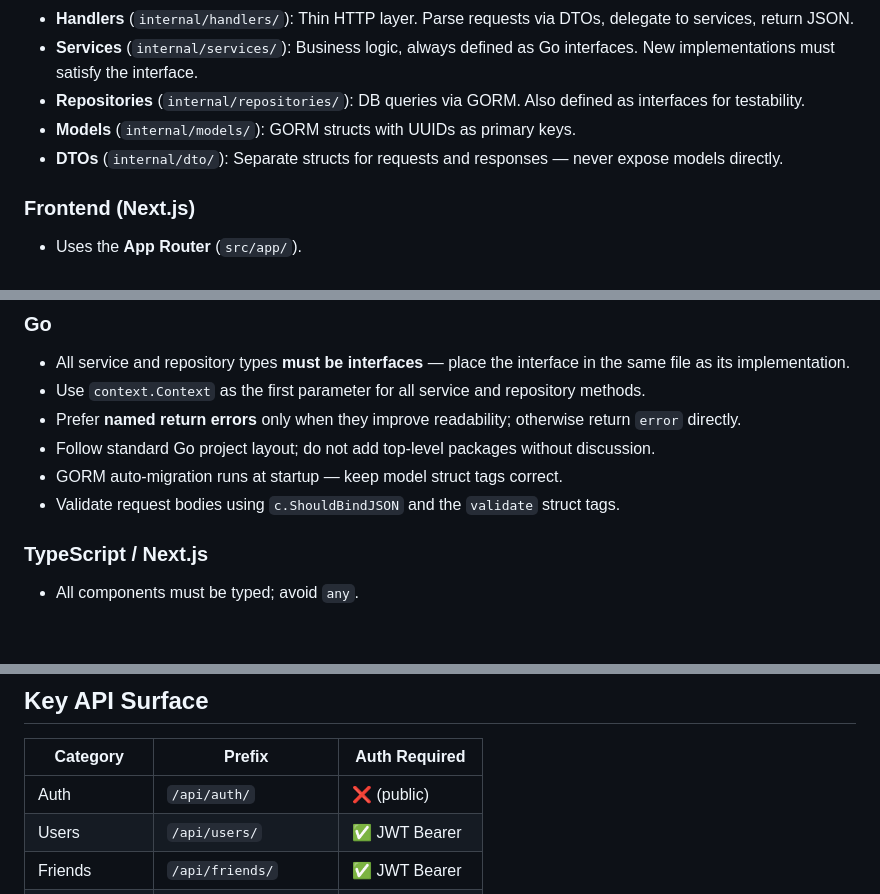
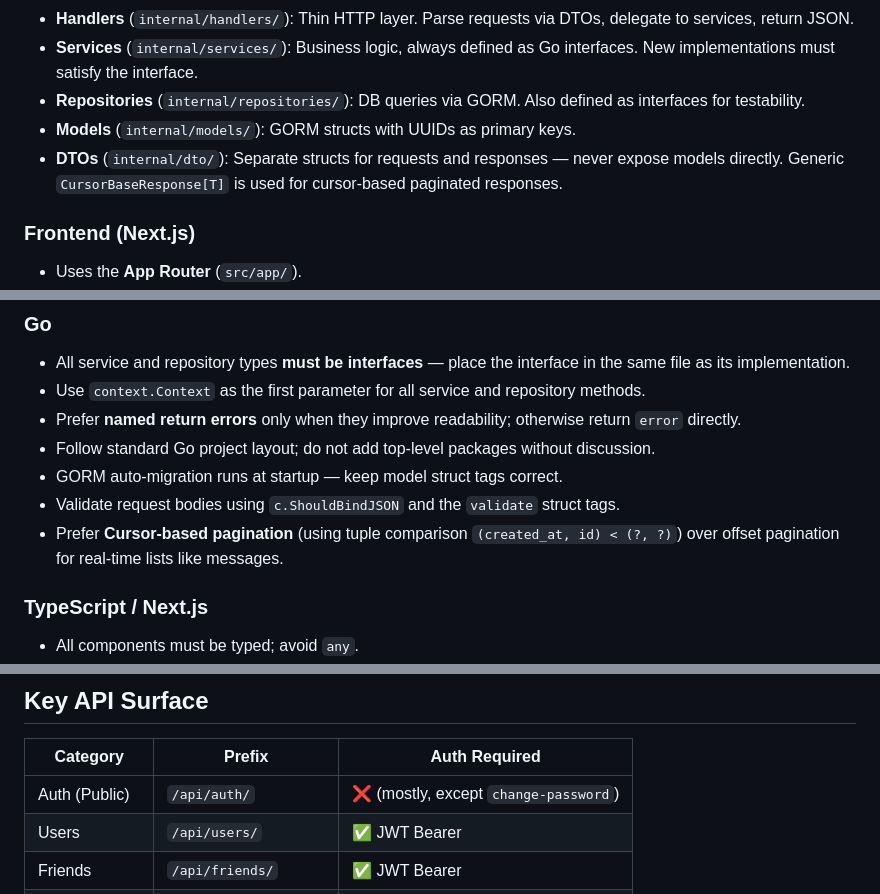
Before and after one commit to minhlc98/Messenger, a Markdown page: AGENTS.md, 3 parts joined by grey strips. GitHub-like rendering; blank space fills up the shorter version.

```diff
--- a/AGENTS.md
+++ b/AGENTS.md
@@ -59,7 +59,7 @@ Handler → Service → Repository → Database
 - **Services** (`internal/services/`): Business logic, always defined as Go interfaces. New implementations must satisfy the interface.
 - **Repositories** (`internal/repositories/`): DB queries via GORM. Also defined as interfaces for testability.
 - **Models** (`internal/models/`): GORM structs with UUIDs as primary keys.
-- **DTOs** (`internal/dto/`): Separate structs for requests and responses — never expose models directly.
+- **DTOs** (`internal/dto/`): Separate structs for requests and responses — never expose models directly. Generic `CursorBaseResponse[T]` is used for cursor-based paginated responses.
 
 ### Frontend (Next.js)
 
@@ -80,6 +80,7 @@ Handler → Service → Repository → Database
 - Follow standard Go project layout; do not add top-level packages without discussion.
 - GORM auto-migration runs at startup — keep model struct tags correct.
 - Validate request bodies using `c.ShouldBindJSON` and the `validate` struct tags.
+- Prefer **Cursor-based pagination** (using tuple comparison `(created_at, id) < (?, ?)`) over offset pagination for real-time lists like messages.
 
 ### TypeScript / Next.js
 
@@ -128,7 +129,7 @@ cd frontend && npm run dev
 
 | Category | Prefix | Auth Required |
 |----------|--------|---------------|
-| Auth | `/api/auth/` | ❌ (public) |
+| Auth (Public) | `/api/auth/` | ❌ (mostly, except `change-password`) |
 | Users | `/api/users/` | ✅ JWT Bearer |
 | Friends | `/api/friends/` | ✅ JWT Bearer |
 | Conversations | `/api/conversations/` | ✅ JWT Bearer |
```
Also changed, not shown: CLAUDE.md (+4 -0 lines), README.md (+5 -1 lines).
